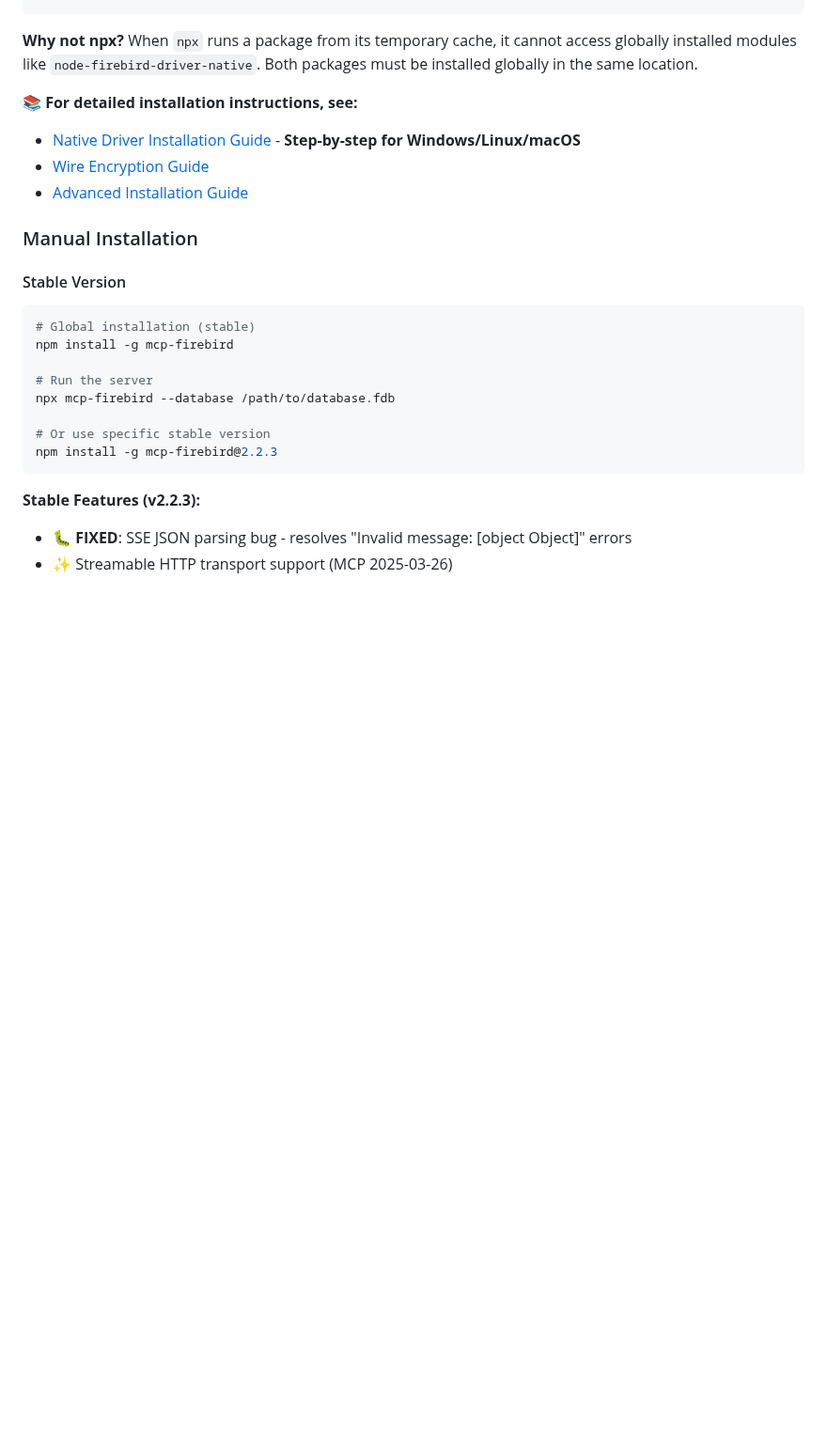
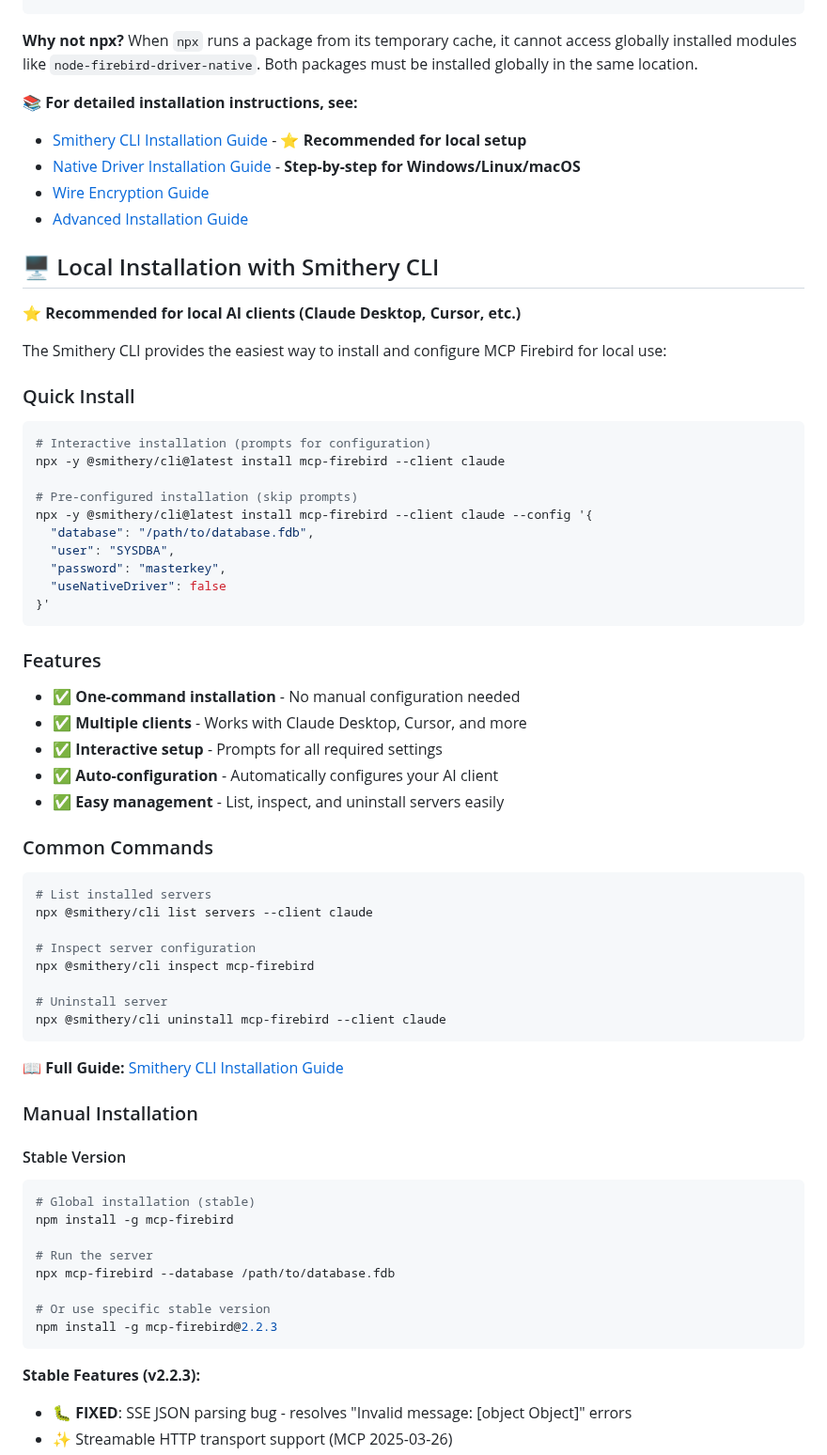
Before and after one commit to PuroDelphi/mcpFirebird, a Markdown page: README.md, the part around the change. Shown at 94% size. GitHub-like rendering; blank space fills up the shorter version.

````diff
--- a/README.md
+++ b/README.md
@@ -80,9 +80,54 @@ mcp-firebird --use-native-driver \
 **Why not npx?** When `npx` runs a package from its temporary cache, it cannot access globally installed modules like `node-firebird-driver-native`. Both packages must be installed globally in the same location.
 
 **📚 For detailed installation instructions, see:**
+- [Smithery CLI Installation Guide](./docs/smithery-cli-installation.md) - **⭐ Recommended for local setup**
 - [Native Driver Installation Guide](./docs/native-driver-installation.md) - **Step-by-step for Windows/Linux/macOS**
 - [Wire Encryption Guide](./docs/wire-encryption-limitation.md)
 - [Advanced Installation Guide](./docs/advanced-installation.md)
+
+## 🖥️ Local Installation with Smithery CLI
+
+**⭐ Recommended for local AI clients (Claude Desktop, Cursor, etc.)**
+
+The Smithery CLI provides the easiest way to install and configure MCP Firebird for local use:
+
+### Quick Install
+
+```bash
+# Interactive installation (prompts for configuration)
+npx -y @smithery/cli@latest install mcp-firebird --client claude
+
+# Pre-configured installation (skip prompts)
+npx -y @smithery/cli@latest install mcp-firebird --client claude --config '{
+  "database": "/path/to/database.fdb",
+  "user": "SYSDBA",
+  "password": "masterkey",
+  "useNativeDriver": false
+}'
+```
+
+### Features
+
+- ✅ **One-command installation** - No manual configuration needed
+- ✅ **Multiple clients** - Works with Claude Desktop, Cursor, and more
+- ✅ **Interactive setup** - Prompts for all required settings
+- ✅ **Auto-configuration** - Automatically configures your AI client
+- ✅ **Easy management** - List, inspect, and uninstall servers easily
+
+### Common Commands
+
+```bash
+# List installed servers
+npx @smithery/cli list servers --client claude
+
+# Inspect server configuration
+npx @smithery/cli inspect mcp-firebird
+
+# Uninstall server
+npx @smithery/cli uninstall mcp-firebird --client claude
+```
+
+**📖 Full Guide:** [Smithery CLI Installation Guide](./docs/smithery-cli-installation.md)
 
 ### Manual Installation
 
````
Also changed, not shown: docs/smithery-cli-installation.md (added, +360 -0 lines).
